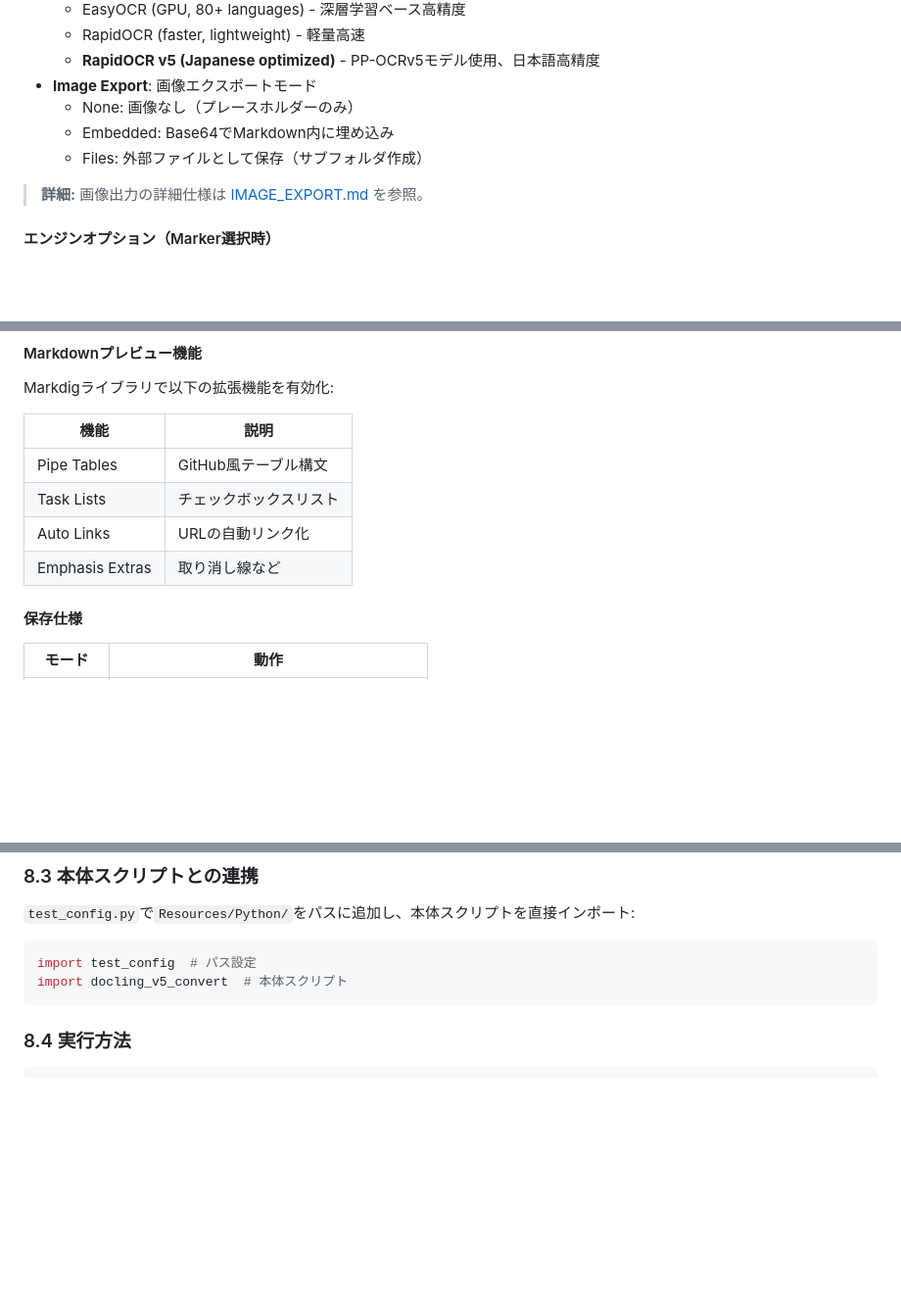
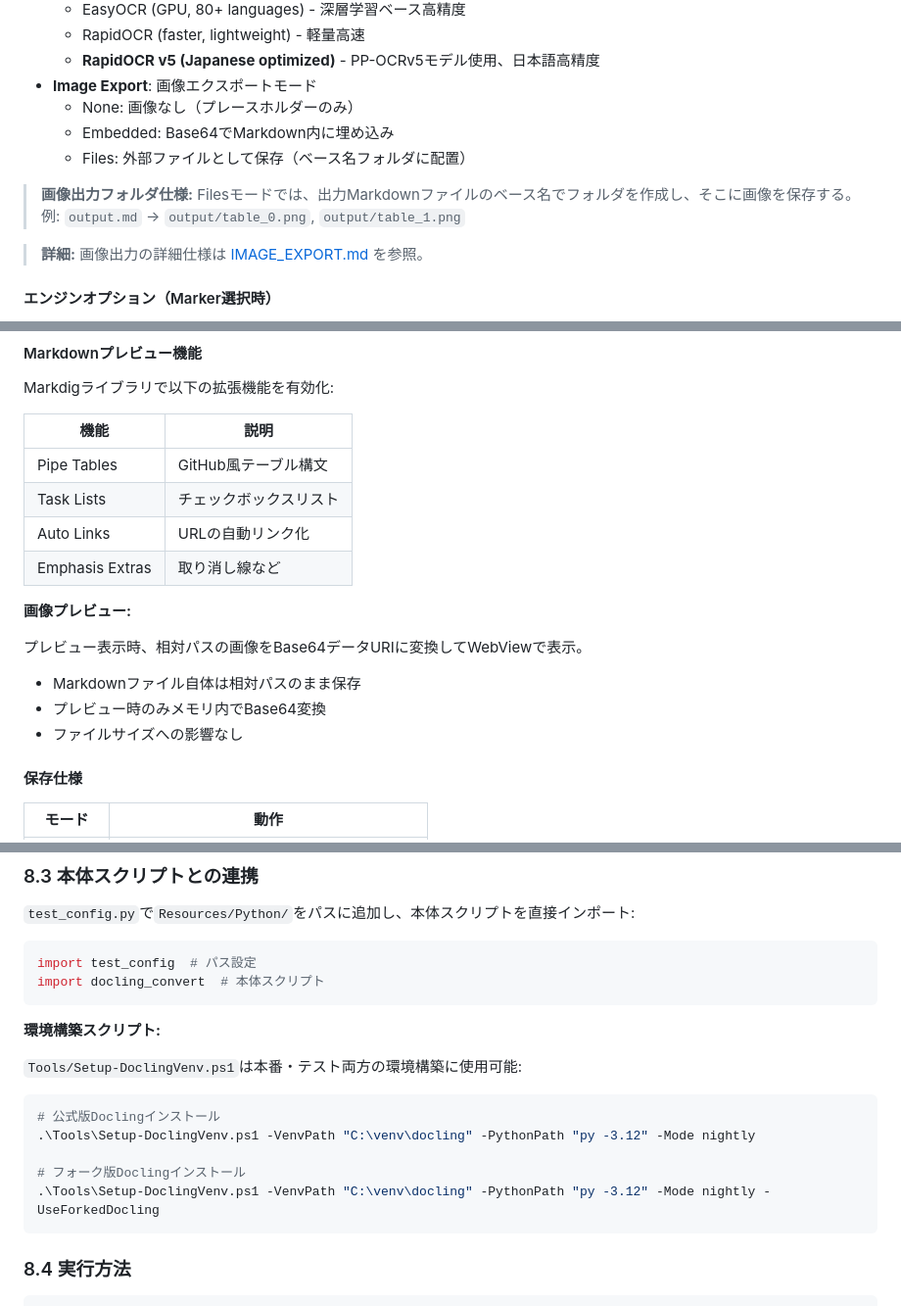
Before and after one commit to MZ-Gen-Labs/MarkBridge, a Markdown page: docs/SPECIFICATION.md, 3 parts joined by grey strips. Shown at 98% size. Rendered like a GitHub page; blank space fills up the shorter version.

Commit message:
docs: Update specification with v0.1.6 changes

````diff
--- a/docs/SPECIFICATION.md
+++ b/docs/SPECIFICATION.md
@@ -114,7 +114,10 @@ MarkBridgeは、Microsoft製「MarkItDown」ライブラリおよびDoclingを
 - **Image Export**: 画像エクスポートモード
   - None: 画像なし（プレースホルダーのみ）
   - Embedded: Base64でMarkdown内に埋め込み
-  - Files: 外部ファイルとして保存（サブフォルダ作成）
+  - Files: 外部ファイルとして保存（ベース名フォルダに配置）
+
+> **画像出力フォルダ仕様:** Filesモードでは、出力Markdownファイルのベース名でフォルダを作成し、そこに画像を保存する。
+> 例: `output.md` → `output/table_0.png`, `output/table_1.png`
 
 > **詳細:** 画像出力の詳細仕様は [IMAGE_EXPORT.md](IMAGE_EXPORT.md) を参照。
 
@@ -217,6 +220,13 @@ Markdigライブラリで以下の拡張機能を有効化:
 | Task Lists | チェックボックスリスト |
 | Auto Links | URLの自動リンク化 |
 | Emphasis Extras | 取り消し線など |
+
+**画像プレビュー:**
+
+プレビュー表示時、相対パスの画像をBase64データURIに変換してWebViewで表示。
+- Markdownファイル自体は相対パスのまま保存
+- プレビュー時のみメモリ内でBase64変換
+- ファイルサイズへの影響なし
 
 #### 保存仕様
 
@@ -430,7 +443,19 @@ python setup_test_venv.py teardown --engine docling
 
 ```python
 import test_config  # パス設定
-import docling_v5_convert  # 本体スクリプト
+import docling_convert  # 本体スクリプト
+```
+
+**環境構築スクリプト:**
+
+`Tools/Setup-DoclingVenv.ps1`は本番・テスト両方の環境構築に使用可能:
+
+```powershell
+# 公式版Doclingインストール
+.\Tools\Setup-DoclingVenv.ps1 -VenvPath "C:\venv\docling" -PythonPath "py -3.12" -Mode nightly
+
+# フォーク版Doclingインストール
+.\Tools\Setup-DoclingVenv.ps1 -VenvPath "C:\venv\docling" -PythonPath "py -3.12" -Mode nightly -UseForkedDocling
 ```
 
 ### 8.4 実行方法
````
Also changed, not shown: other parts of docs/SPECIFICATION.md (+3 -0 lines).
